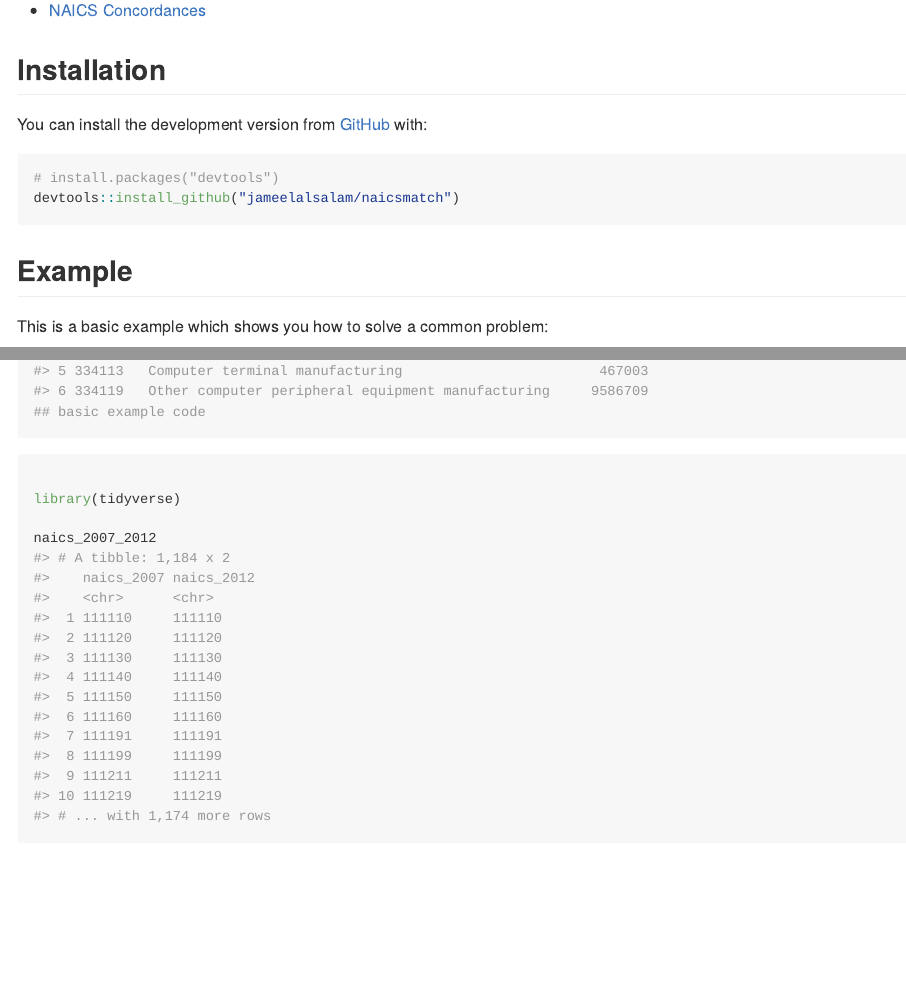
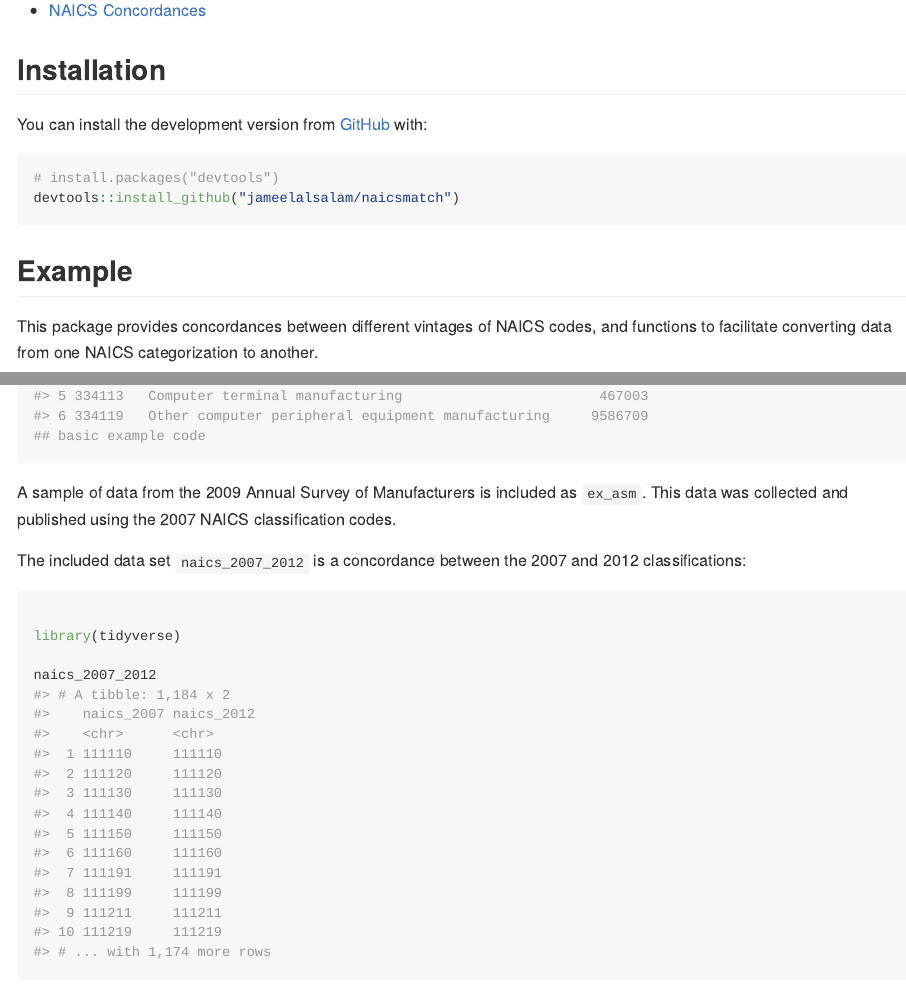
Before and after one commit to jameelalsalam/naicsmatch, an R Markdown document (README.Rmd): the page in a window 1100 px wide, from 350 px down, and a second part further down, joined at a grey line. The pictures show the output file README.md that the author committed with the source, drawn offline in the style of GitHub.

Commit message:
add some text in Rmd

````diff
--- a/README.Rmd
+++ b/README.Rmd
@@ -38,7 +38,7 @@ devtools::install_github("jameelalsalam/naicsmatch")
 ```
 ## Example
 
-This is a basic example which shows you how to solve a common problem:
+This package provides concordances between different vintages of NAICS codes, and functions to facilitate converting data from one NAICS categorization to another.
 
 ```{r example}
 library(tidyverse)
@@ -50,6 +50,9 @@ ex_asm
 ## basic example code
 ```
 
+A sample of data from the 2009 Annual Survey of Manufacturers is included as `ex_asm`. This data was collected and published using the 2007 NAICS classification codes.
+
+The included data set `naics_2007_2012` is a concordance between the 2007 and 2012 classifications:
 
 ```{r}
 
````
Also changed, not shown: README.md.
